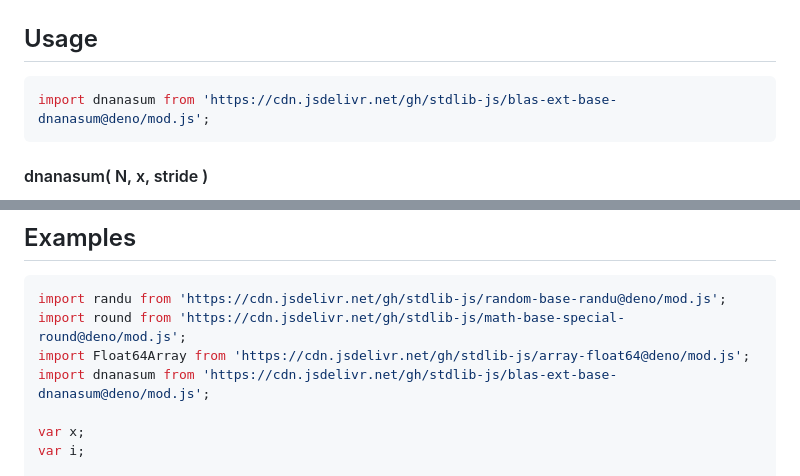
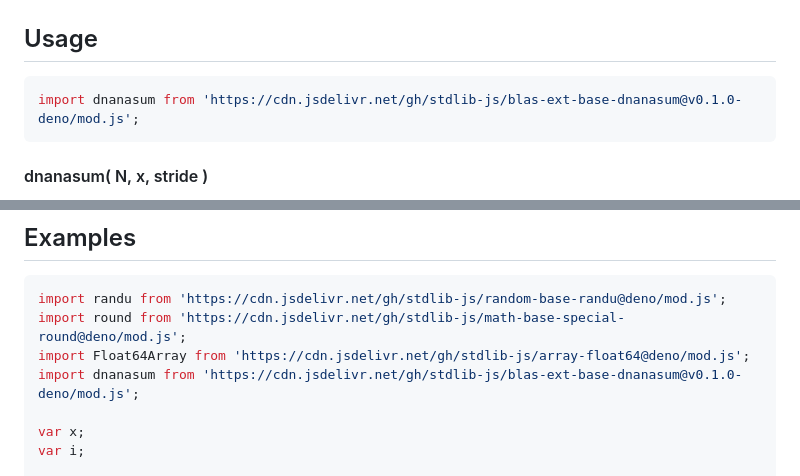
Before and after one commit to stdlib-js/blas-ext-base-dnanasum, a Markdown page: README.md, 2 parts joined by grey strips. GitHub-like rendering.

Commit message:
Update README.md for Deno bundle v0.1.0

````diff
--- a/README.md
+++ b/README.md
@@ -63,7 +63,7 @@ The [_L1_ norm][l1norm] is defined as
 ## Usage
 
 ```javascript
-import dnanasum from 'https://cdn.jsdelivr.net/gh/stdlib-js/blas-ext-base-dnanasum@deno/mod.js';
+import dnanasum from 'https://cdn.jsdelivr.net/gh/stdlib-js/blas-ext-base-dnanasum@v0.1.0-deno/mod.js';
 ```
 
 #### dnanasum( N, x, stride )
@@ -171,7 +171,7 @@ var v = dnanasum.ndarray( N, x, 2, 1 );
 import randu from 'https://cdn.jsdelivr.net/gh/stdlib-js/random-base-randu@deno/mod.js';
 import round from 'https://cdn.jsdelivr.net/gh/stdlib-js/math-base-special-round@deno/mod.js';
 import Float64Array from 'https://cdn.jsdelivr.net/gh/stdlib-js/array-float64@deno/mod.js';
-import dnanasum from 'https://cdn.jsdelivr.net/gh/stdlib-js/blas-ext-base-dnanasum@deno/mod.js';
+import dnanasum from 'https://cdn.jsdelivr.net/gh/stdlib-js/blas-ext-base-dnanasum@v0.1.0-deno/mod.js';
 
 var x;
 var i;
````
